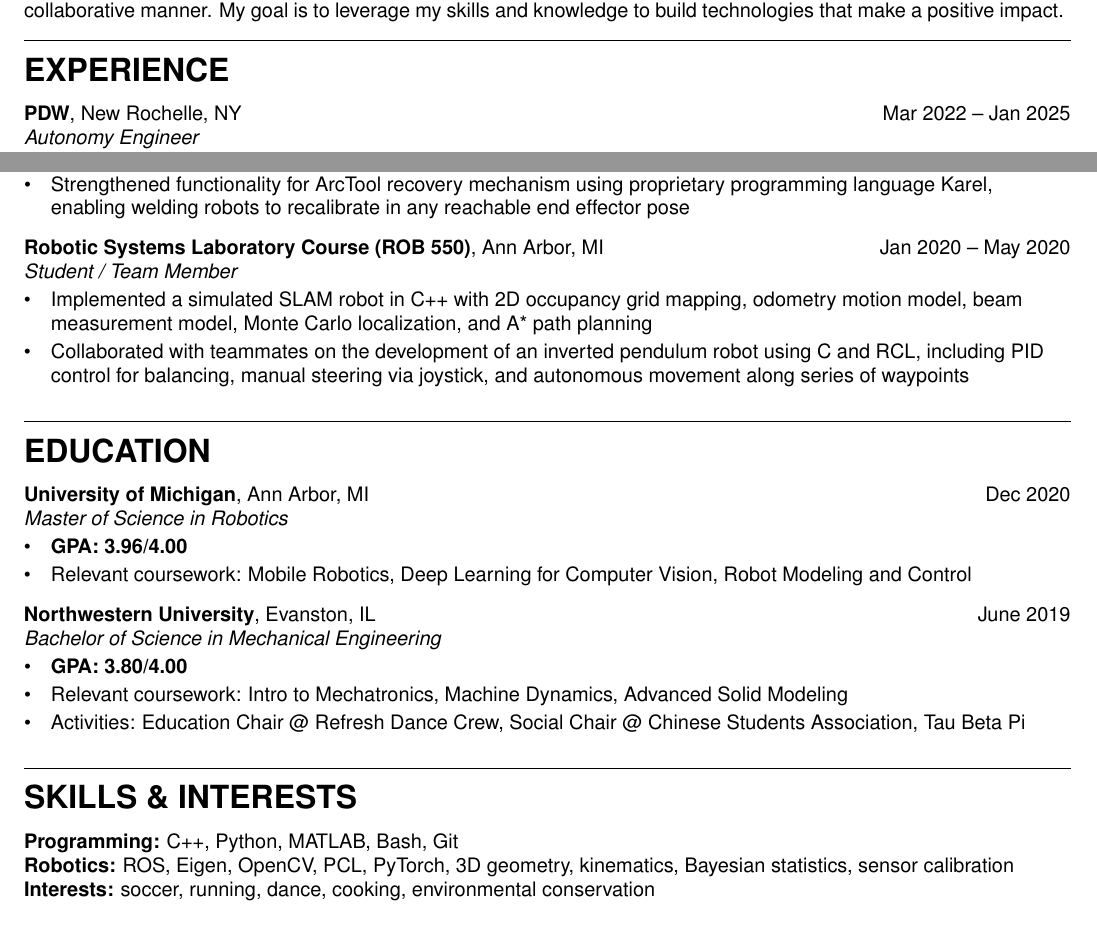
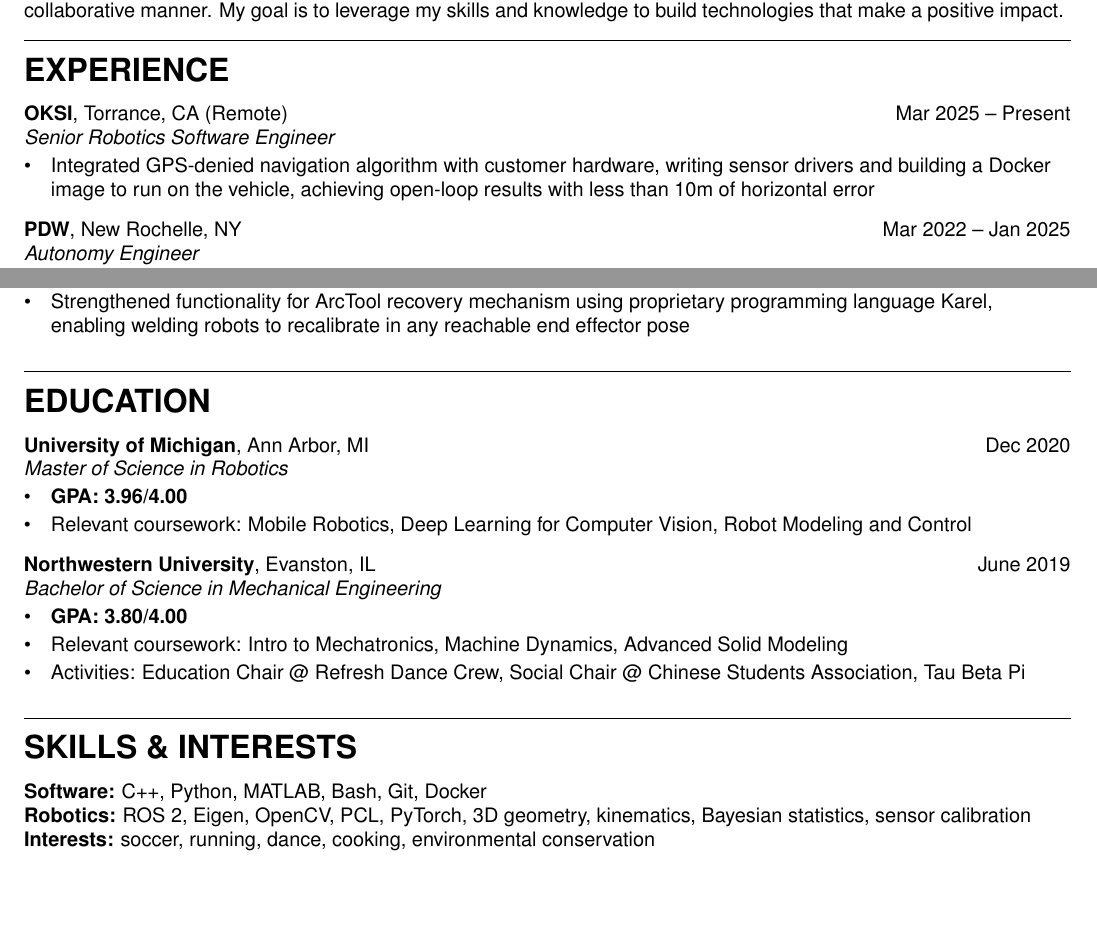
Before and after one commit to chen-harrison/resume, a LaTeX CV (resume.tex): two parts of the page, joined at a grey line, cut so that both start at the same text, the shorter picture padded with empty space. Compiled offline with pdfLaTeX.

Commit message:
Add OKSI Entry

```diff
--- a/resume.tex
+++ b/resume.tex
@@ -21,6 +21,13 @@
 \end{personalstatement}
 
 \section{Experience}
+
+\entry{Senior Robotics Software Engineer}{OKSI}{Torrance, CA (Remote)}{Mar 2025 – Present}
+\begin{details}
+\item Integrated GPS-denied navigation algorithm with customer hardware, writing sensor drivers
+  and building a Docker image to run on the vehicle, achieving open-loop results with
+  less than 10m of horizontal error
+\end{details}
 
 \entry{Autonomy Engineer}{PDW}{New Rochelle, NY}{Mar 2022 – Jan 2025}
 \begin{details}
@@ -53,15 +60,15 @@
   effector pose
 \end{details}
 
-\entry{Student / Team Member}{Robotic Systems Laboratory Course (ROB 550)}{Ann Arbor,
-MI}{Jan 2020 – May 2020}
-\begin{details}
-\item Implemented a simulated SLAM robot in C++ with 2D occupancy grid mapping, odometry
-  motion model, beam measurement model, Monte Carlo localization, and A* path planning
-\item Collaborated with teammates on the development of an inverted pendulum robot using
-  C and RCL, including PID control for balancing, manual steering via joystick, and
-  autonomous movement along series of waypoints
-\end{details}
+% \entry{Student / Team Member}{Robotic Systems Laboratory Course (ROB 550)}{Ann Arbor,
+% MI}{Jan 2020 – May 2020}
+% \begin{details}
+% \item Implemented a simulated SLAM robot in C++ with 2D occupancy grid mapping, odometry
+%   motion model, beam measurement model, Monte Carlo localization, and A* path planning
+% \item Collaborated with teammates on the development of an inverted pendulum robot using
+%   C and RCL, including PID control for balancing, manual steering via joystick, and
+%   autonomous movement along series of waypoints
+% \end{details}
 
 \section{Education}
 
@@ -82,8 +89,8 @@ IL}{June 2019}
 \end{details}
 
 \section{Skills \& Interests}
-\textbf{Programming:} C++, Python, MATLAB, Bash, Git \\
-\textbf{Robotics:} ROS, Eigen, OpenCV, PCL, PyTorch, 3D geometry, kinematics, Bayesian
+\textbf{Software:} C++, Python, MATLAB, Bash, Git, Docker \\
+\textbf{Robotics:} ROS 2, Eigen, OpenCV, PCL, PyTorch, 3D geometry, kinematics, Bayesian
 statistics, sensor calibration \\
 \textbf{Interests:} soccer, running, dance, cooking, environmental conservation \\~\\
 \textsuperscript{\textasteriskcentered}No work authorization required
```
Also changed, not shown: resume.pdf.
